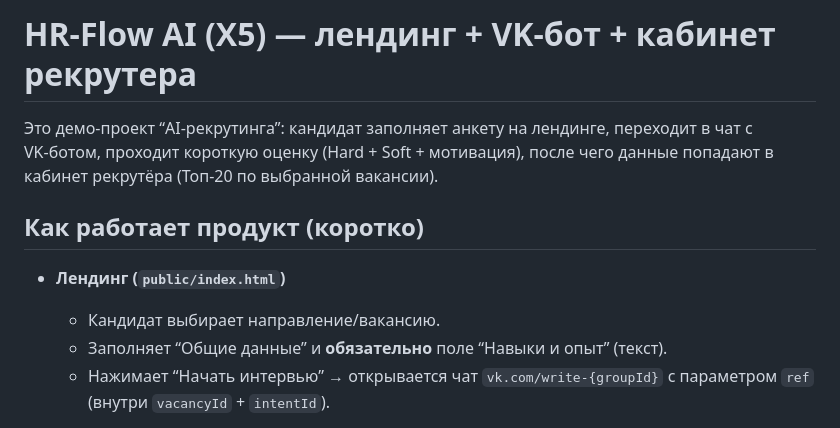
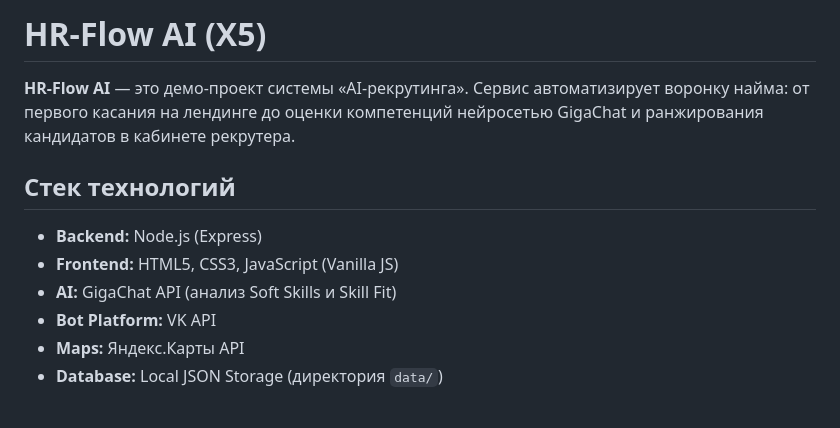
Before and after one commit to DariaBoitsova/short-hack, a Markdown page: README.md, the part around one of its changes. Drawn GitHub-style.

```diff
--- a/README.md
+++ b/README.md
@@ -1,11 +1,13 @@
-# HR-Flow AI (X5) — лендинг + VK-бот + кабинет рекрутера
+# HR-Flow AI (X5)
 
-Это демо-проект “AI-рекрутинга”: кандидат заполняет анкету на лендинге, переходит в чат с VK‑ботом, проходит короткую оценку (Hard + Soft + мотивация), после чего данные попадают в кабинет рекрутёра (Топ‑20 по выбранной вакансии).
+**HR-Flow AI** — это демо-проект системы «AI-рекрутинга». Сервис автоматизирует воронку найма: от первого касания на лендинге до оценки компетенций нейросетью GigaChat и ранжирования кандидатов в кабинете рекрутера.
 
-## Как работает продукт (коротко)
+## Стек технологий
 
-- **Лендинг (`public/index.html`)**
-  - Кандидат выбирает направление/вакансию.
-  - Заполняет “Общие данные” и **обязательно** поле “Навыки и опыт” (текст).
-  - Нажимает “Начать интервью” → открывается чат `vk.com/write-{groupId}` с параметром `ref` (внутри `vacancyId` + `intentId`).
+* **Backend:** Node.js (Express)
+* **Frontend:** HTML5, CSS3, JavaScript (Vanilla JS)
+* **AI:** GigaChat API (анализ Soft Skills и Skill Fit)
+* **Bot Platform:** VK API
+* **Maps:** Яндекс.Карты API
+* **Database:** Local JSON Storage (директория `data/`)
 
```
Also changed, not shown: other parts of README.md (+86 -109 lines).
